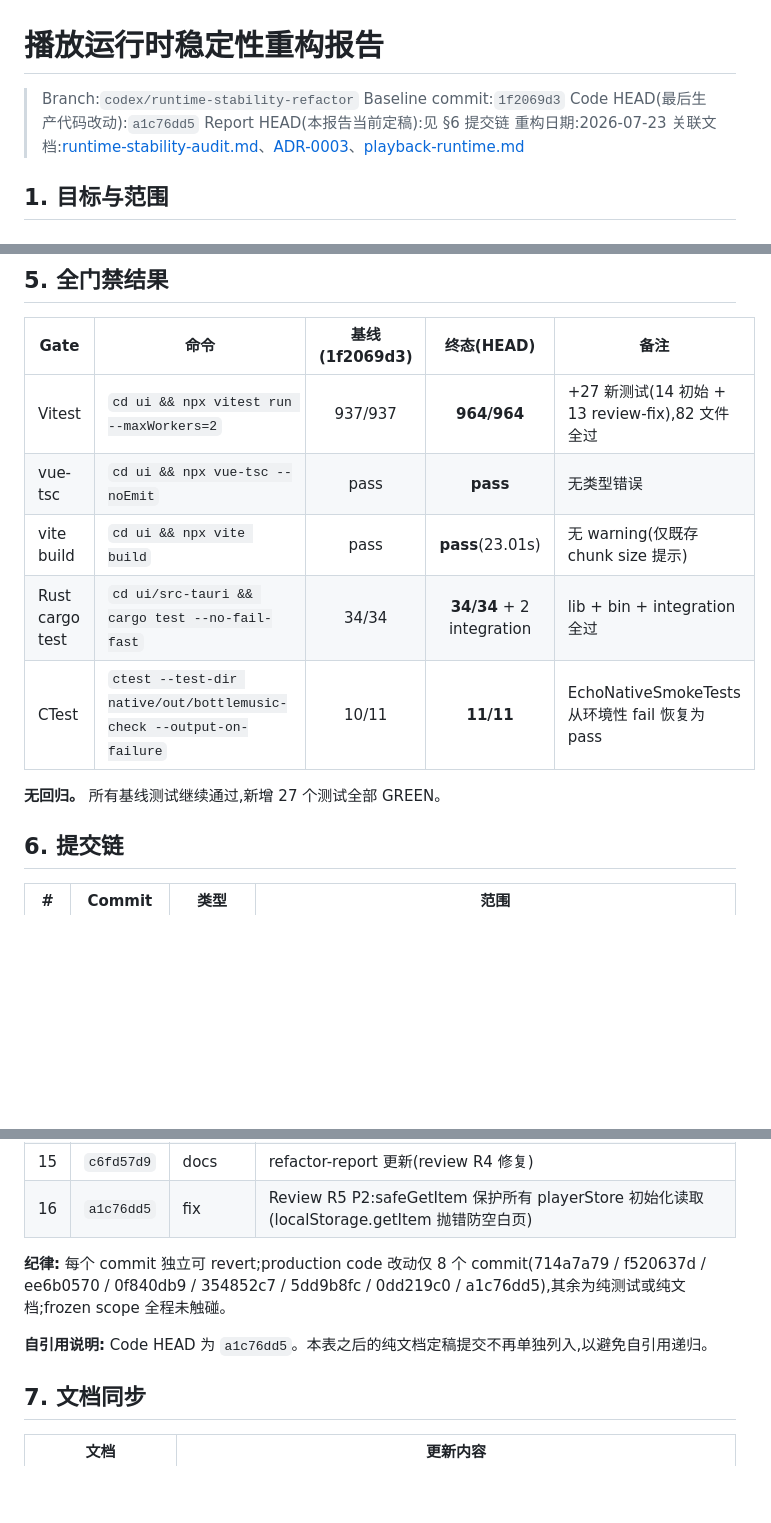
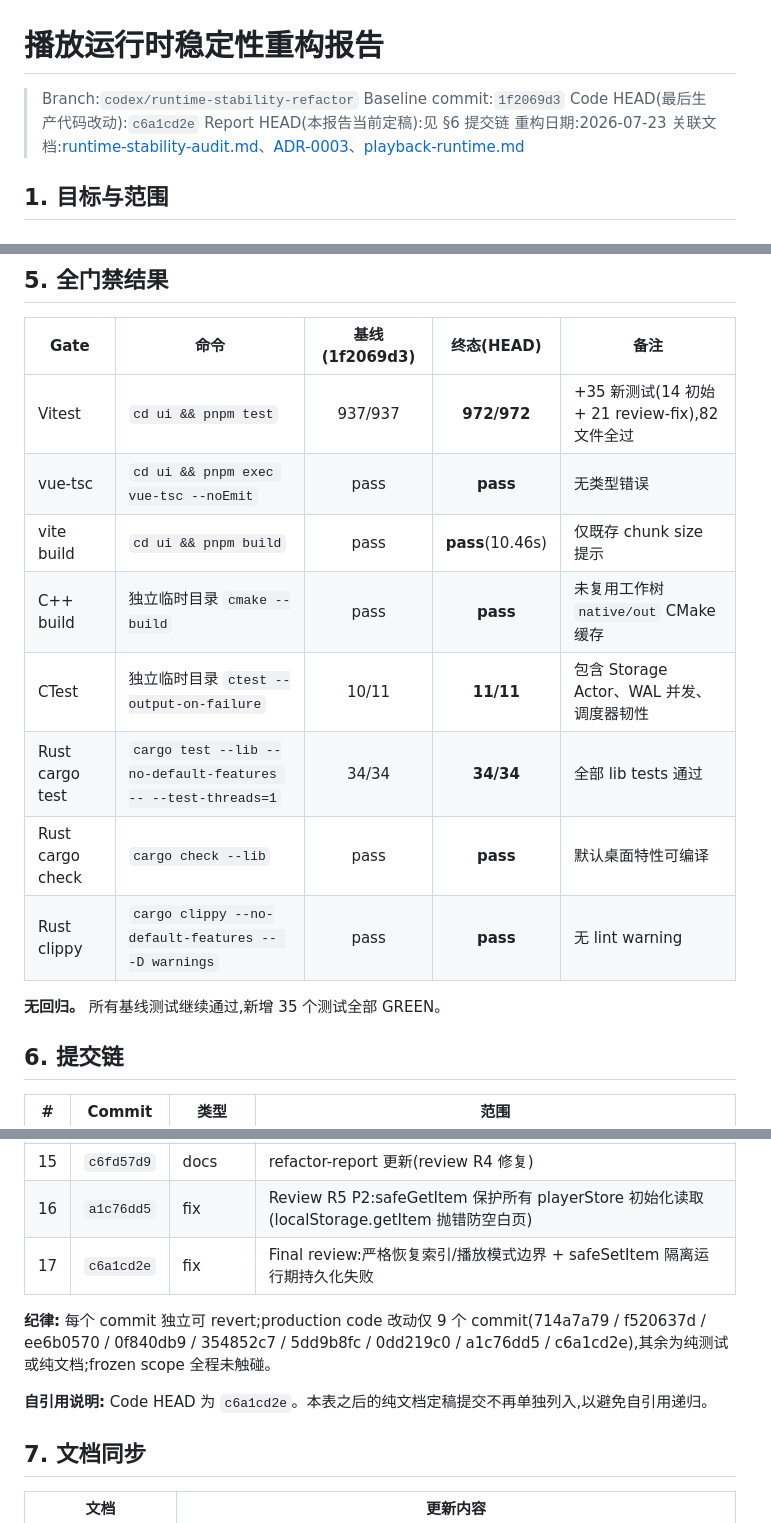
Before and after one commit to Ningbottle/BottlePlayer, a Markdown page: docs/wiki/refactor-report.md, 3 parts joined by grey strips. Drawn GitHub-style; blank space fills up the shorter version.

```diff
--- a/docs/wiki/refactor-report.md
+++ b/docs/wiki/refactor-report.md
@@ -2,7 +2,7 @@
 
 > Branch:`codex/runtime-stability-refactor`
 > Baseline commit:`1f2069d3`
-> Code HEAD(最后生产代码改动):`a1c76dd5`
+> Code HEAD(最后生产代码改动):`c6a1cd2e`
 > Report HEAD(本报告当前定稿):见 §6 提交链
 > 重构日期:2026-07-23
 > 关联文档:[runtime-stability-audit.md](../../.superpowers/sdd/runtime-stability-audit.md)、[ADR-0003](../adr/0003-shared-audio-hmr-lifecycle.md)、[playback-runtime.md](./playback-runtime.md)
@@ -324,13 +340,16 @@ if (typeof window !== 'undefined') {
 
 | Gate | 命令 | 基线(1f2069d3) | 终态(HEAD) | 备注 |
 |------|------|:---:|:---:|------|
-| Vitest | `cd ui && npx vitest run --maxWorkers=2` | 937/937 | **964/964** | +27 新测试(14 初始 + 13 review-fix),82 文件全过 |
-| vue-tsc | `cd ui && npx vue-tsc --noEmit` | pass | **pass** | 无类型错误 |
-| vite build | `cd ui && npx vite build` | pass | **pass**(23.01s) | 无 warning(仅既存 chunk size 提示) |
-| Rust cargo test | `cd ui/src-tauri && cargo test --no-fail-fast` | 34/34 | **34/34** + 2 integration | lib + bin + integration 全过 |
-| CTest | `ctest --test-dir native/out/bottlemusic-check --output-on-failure` | 10/11 | **11/11** | EchoNativeSmokeTests 从环境性 fail 恢复为 pass |
+| Vitest | `cd ui && pnpm test` | 937/937 | **972/972** | +35 新测试(14 初始 + 21 review-fix),82 文件全过 |
+| vue-tsc | `cd ui && pnpm exec vue-tsc --noEmit` | pass | **pass** | 无类型错误 |
+| vite build | `cd ui && pnpm build` | pass | **pass**(10.46s) | 仅既存 chunk size 提示 |
+| C++ build | 独立临时目录 `cmake --build` | pass | **pass** | 未复用工作树 `native/out` CMake 缓存 |
+| CTest | 独立临时目录 `ctest --output-on-failure` | 10/11 | **11/11** | 包含 Storage Actor、WAL 并发、调度器韧性 |
+| Rust cargo test | `cargo test --lib --no-default-features -- --test-threads=1` | 34/34 | **34/34** | 全部 lib tests 通过 |
+| Rust cargo check | `cargo check --lib` | pass | **pass** | 默认桌面特性可编译 |
+| Rust clippy | `cargo clippy --no-default-features -- -D warnings` | pass | **pass** | 无 lint warning |
 
-**无回归。** 所有基线测试继续通过,新增 27 个测试全部 GREEN。
+**无回归。** 所有基线测试继续通过,新增 35 个测试全部 GREEN。
 
 ## 6. 提交链
 
@@ -352,10 +371,11 @@ if (typeof window !== 'undefined') {
 | 14 | `0dd219c0` | fix | Review R4 P2:flushSaveQueue 原子单键写入 + 非抛异常 + 防抖路径不抛 + legacy 迁移 |
 | 15 | `c6fd57d9` | docs | refactor-report 更新(review R4 修复) |
 | 16 | `a1c76dd5` | fix | Review R5 P2:safeGetItem 保护所有 playerStore 初始化读取(localStorage.getItem 抛错防空白页) |
+| 17 | `c6a1cd2e` | fix | Final review:严格恢复索引/播放模式边界 + safeSetItem 隔离运行期持久化失败 |
 
-**纪律:** 每个 commit 独立可 revert;production code 改动仅 8 个 commit(714a7a79 / f520637d / ee6b0570 / 0f840db9 / 354852c7 / 5dd9b8fc / 0dd219c0 / a1c76dd5),其余为纯测试或纯文档;frozen scope 全程未触碰。
+**纪律:** 每个 commit 独立可 revert;production code 改动仅 9 个 commit(714a7a79 / f520637d / ee6b0570 / 0f840db9 / 354852c7 / 5dd9b8fc / 0dd219c0 / a1c76dd5 / c6a1cd2e),其余为纯测试或纯文档;frozen scope 全程未触碰。
 
-**自引用说明:** Code HEAD 为 `a1c76dd5`。本表之后的纯文档定稿提交不再单独列入,以避免自引用递归。
+**自引用说明:** Code HEAD 为 `c6a1cd2e`。本表之后的纯文档定稿提交不再单独列入,以避免自引用递归。
 
 ## 7. 文档同步
 
```
Also changed, not shown: other parts of docs/wiki/refactor-report.md (+18 -2 lines).
